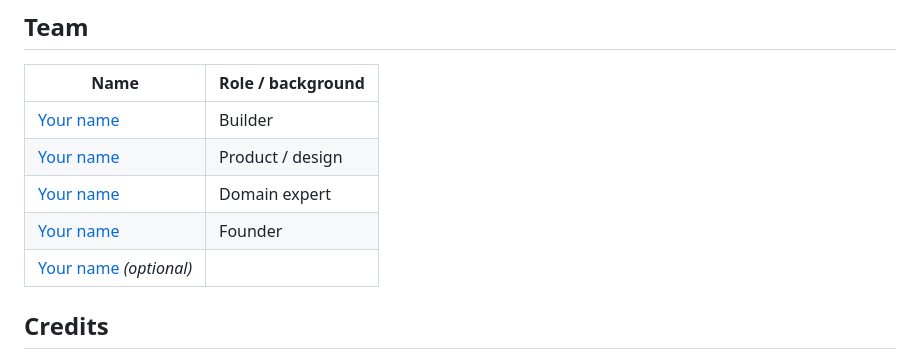
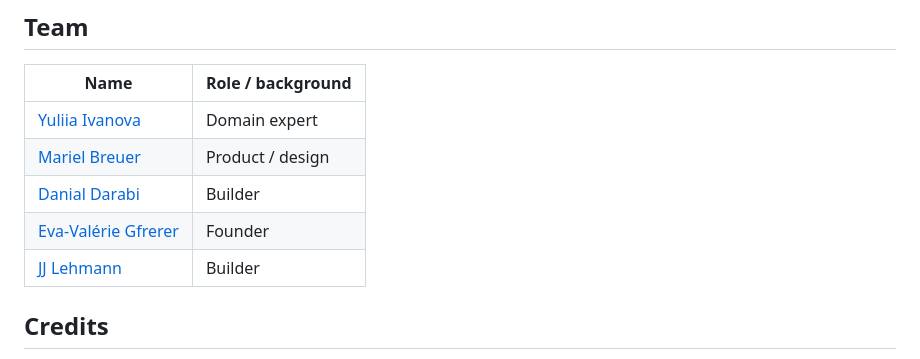
Before and after one commit to lehmann-jj/claudettes, a Markdown page: README.md, the part around the change. Rendered like a GitHub page.

Commit message:
Update team members in README.md

```diff
--- a/README.md
+++ b/README.md
@@ -64,11 +64,11 @@ In Chrome's menu tap **Install app** (or *Add to Home screen*). Fixie then gets
 ## Team
 | Name | Role / background |
 |---|---|
-| [Your name](https://github.com/your-username) | Builder |
-| [Your name](https://github.com/your-username) | Product / design |
-| [Your name](https://github.com/your-username) | Domain expert |
-| [Your name](https://github.com/your-username) | Founder |
-| [Your name](https://github.com/your-username) *(optional)* | |
+| [Yuliia Ivanova](https://github.com/yuliiaivanova) | Domain expert |
+| [Mariel Breuer](https://github.com/marielbreuer) | Product / design |
+| [Danial Darabi](https://github.com/drdanial97) | Builder |
+| [Eva-Valérie Gfrerer](https://de.linkedin.com/in/eva-gfrerer) | Founder |
+| [JJ Lehmann](https://github.com/lehmann-jj) | Builder |
 
 ## Credits
 - [Anthropic Claude API](https://docs.claude.com) (vision + web search)
```
